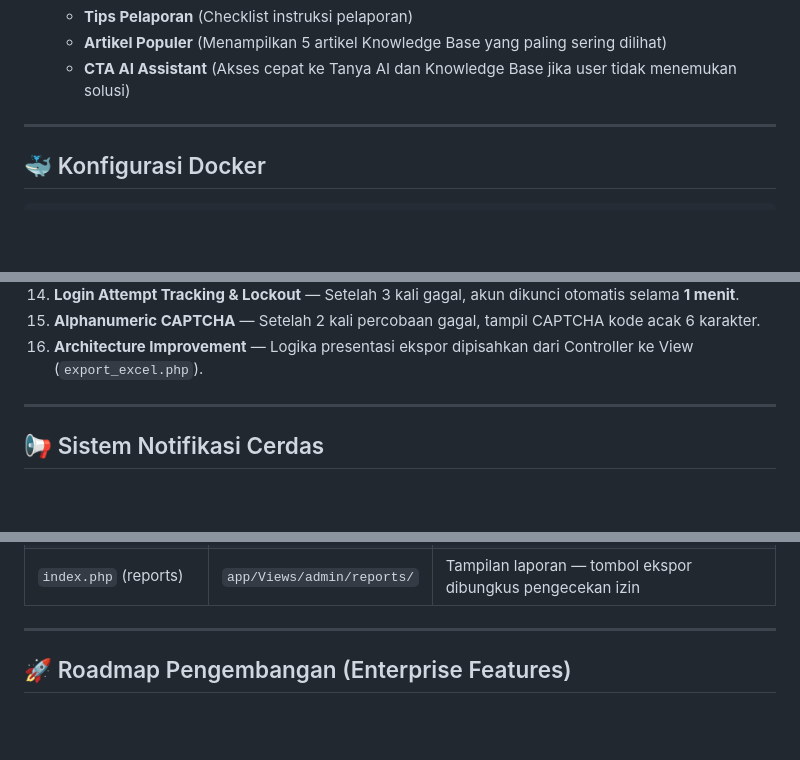
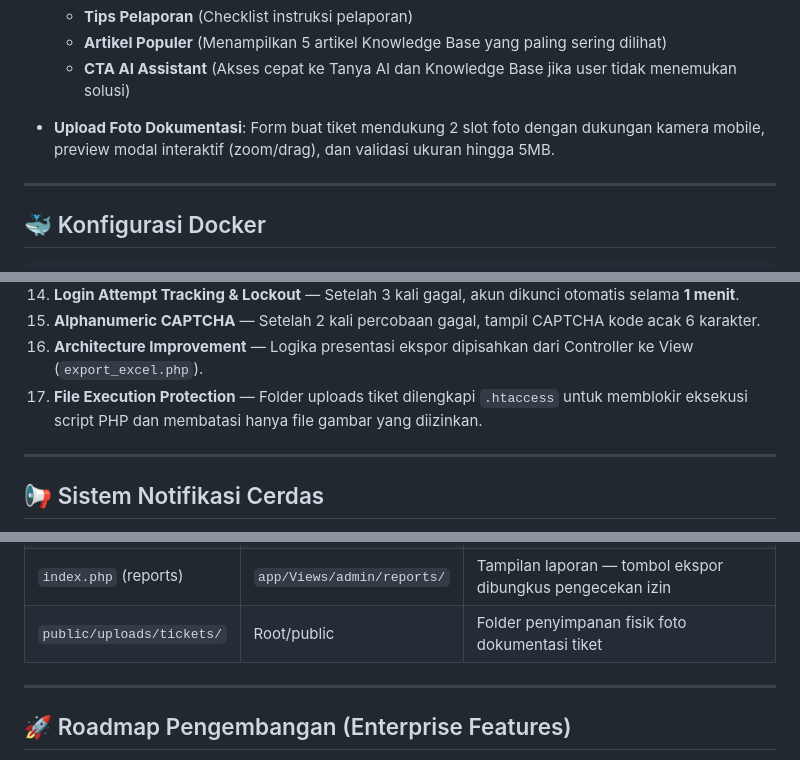
Before and after one commit to katondaru-dts/helpdesk-fix, a Markdown page: MASTERPLAN.md, 3 parts joined by grey strips. Rendered like a GitHub page; blank space fills up the shorter version.

```diff
--- a/MASTERPLAN.md
+++ b/MASTERPLAN.md
@@ -210,6 +210,7 @@ Untuk daftar detail lengkap fitur, silakan lihat [FEATURES.md](FEATURES.md).
   - **Tips Pelaporan** (Checklist instruksi pelaporan)
   - **Artikel Populer** (Menampilkan 5 artikel Knowledge Base yang paling sering dilihat)
   - **CTA AI Assistant** (Akses cepat ke Tanya AI dan Knowledge Base jika user tidak menemukan solusi)
+- **Upload Foto Dokumentasi**: Form buat tiket mendukung 2 slot foto dengan dukungan kamera mobile, preview modal interaktif (zoom/drag), dan validasi ukuran hingga 5MB.
 
 ---
 
@@ -321,6 +322,7 @@ flowchart TD
 14. **Login Attempt Tracking & Lockout** — Setelah 3 kali gagal, akun dikunci otomatis selama **1 menit**.
 15. **Alphanumeric CAPTCHA** — Setelah 2 kali percobaan gagal, tampil CAPTCHA kode acak 6 karakter.
 16. **Architecture Improvement** — Logika presentasi ekspor dipisahkan dari Controller ke View (`export_excel.php`).
+17. **File Execution Protection** — Folder uploads tiket dilengkapi `.htaccess` untuk memblokir eksekusi script PHP dan membatasi hanya file gambar yang diizinkan.
 
 ---
 
@@ -363,6 +365,7 @@ Sistem Helpdesk ini menggunakan **3 jalur notifikasi** secara paralel:
 | `email_helper.php` | `app/Helpers/` | Fungsi `send_email_notification()`, `email_template_reply()`, `email_template_resolved()`, `email_template_status_change()`: notifikasi email HTML ke user |
 | `Reports.php` | `app/Controllers/Admin/` | Controller laporan — berisi pembatasan akses ekspor di method `excel()`, `pdf()`, `printReport()` |
 | `index.php` (reports) | `app/Views/admin/reports/` | Tampilan laporan — tombol ekspor dibungkus pengecekan izin |
+| `public/uploads/tickets/` | Root/public | Folder penyimpanan fisik foto dokumentasi tiket |
 
 ---
 
```
Also changed, not shown: other parts of MASTERPLAN.md (+3 -3 lines), FEATURES.md (+6 -0 lines), INSTRUKSI.md (+7 -1 lines).
